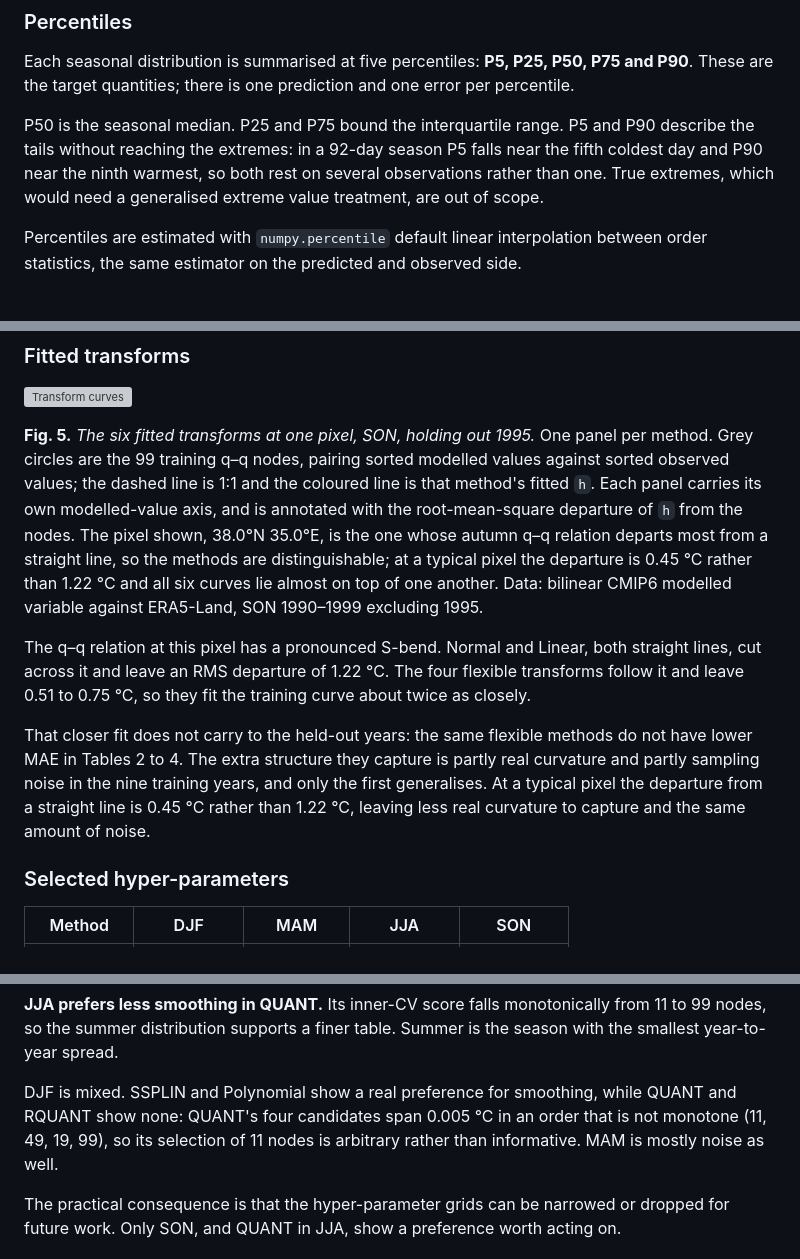
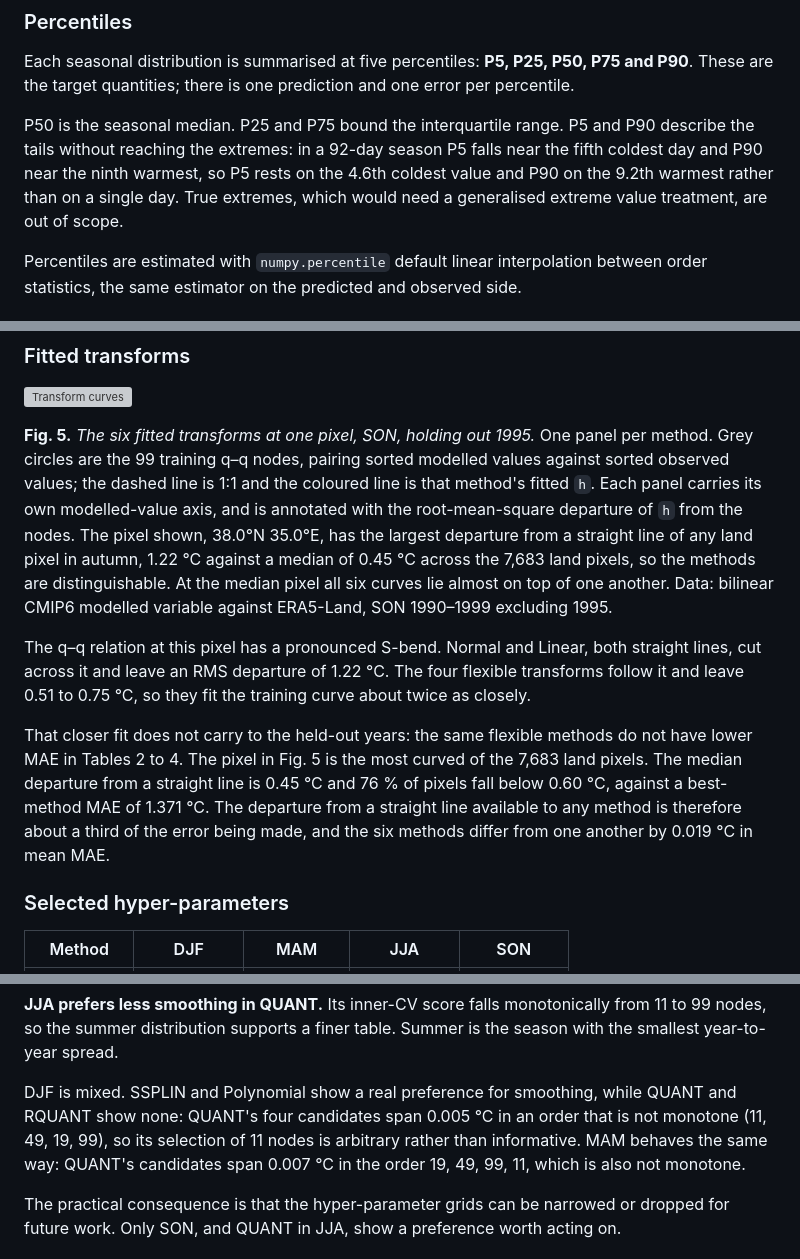
Before and after one commit to Shirlevran9/downscaling-thesis, a Markdown page: summaries/quantile_mapping_findings.md, 3 parts joined by grey strips. Drawn GitHub-style; grey boxes are pictures that could not be loaded.

Commit message:
Say what was measured, and correct three numbers that were wrong
Six edits to the findings, all prompted by one question: what is "a typical
pixel"? It meant the median of the 7,683 land pixels, and the document never
said so.

Two were factual errors, not loose wording. The planned domain is about ten
times the present one, not six -- 118,041 grid points against 11,421. And the
climatology paragraph disagreed with the table thirty lines below it, giving
0.803 where Table 10 gives 0.806, "about 1.55" where the table gives 1.519,
and an overall 1.032 against the table's 1.030. The table was right; the
prose was recomputed against the cached predictions to confirm it.

One sentence asserted a result nobody measured: that the departure from a
straight line is "partly real curvature and partly sampling noise", with less
curvature at a typical pixel and "the same amount of noise". The 0.45 C is
the total spread about a line, undecomposed. Replaced with what the data
supports -- the median departure, the 76% of pixels below 0.60 C, and the
0.019 C that separates the six methods -- which makes the same argument
without inventing a decomposition.

"MAM is mostly noise as well" now carries the numbers that DJF already had in
the same sentence: a 0.007 C span in the non-monotone order 19, 49, 99, 11.

Also name which quantity 1.371 is. It is Polynomial's mean MAE over all
twenty cells; the 1.337 in Table 10 is the mean of the per-cell winners.
Printing them a page apart with no distinction read as an inconsistency.

The same changes are applied to the Google Doc, except the percentile
sentence, which no longer exists there.

Co-Authored-By: Claude Opus 5 (1M context) <noreply@anthropic.com>

```diff
--- a/summaries/quantile_mapping_findings.md
+++ b/summaries/quantile_mapping_findings.md
@@ -40,7 +40,7 @@ Season rather than month is a sample-size choice. A calendar month gives about 3
 
 Each seasonal distribution is summarised at five percentiles: **P5, P25, P50, P75 and P90**. These are the target quantities; there is one prediction and one error per percentile.
 
-P50 is the seasonal median. P25 and P75 bound the interquartile range. P5 and P90 describe the tails without reaching the extremes: in a 92-day season P5 falls near the fifth coldest day and P90 near the ninth warmest, so both rest on several observations rather than one. True extremes, which would need a generalised extreme value treatment, are out of scope.
+P50 is the seasonal median. P25 and P75 bound the interquartile range. P5 and P90 describe the tails without reaching the extremes: in a 92-day season P5 falls near the fifth coldest day and P90 near the ninth warmest, so P5 rests on the 4.6th coldest value and P90 on the 9.2th warmest rather than on a single day. True extremes, which would need a generalised extreme value treatment, are out of scope.
 
 Percentiles are estimated with `numpy.percentile` default linear interpolation between order statistics, the same estimator on the predicted and observed side.
 
@@ -241,11 +241,11 @@ The uncorrected bias is spatially coherent and largest over high ground: the Tur
 
 ![Transform curves](../plots/fig_q13_transform_curves.png)
 
-**Fig. 5.** *The six fitted transforms at one pixel, SON, holding out 1995.* One panel per method. Grey circles are the 99 training q–q nodes, pairing sorted modelled values against sorted observed values; the dashed line is 1:1 and the coloured line is that method's fitted `h`. Each panel carries its own modelled-value axis, and is annotated with the root-mean-square departure of `h` from the nodes. The pixel shown, 38.0°N 35.0°E, is the one whose autumn q–q relation departs most from a straight line, so the methods are distinguishable; at a typical pixel the departure is 0.45 °C rather than 1.22 °C and all six curves lie almost on top of one another. Data: bilinear CMIP6 modelled variable against ERA5-Land, SON 1990–1999 excluding 1995.
+**Fig. 5.** *The six fitted transforms at one pixel, SON, holding out 1995.* One panel per method. Grey circles are the 99 training q–q nodes, pairing sorted modelled values against sorted observed values; the dashed line is 1:1 and the coloured line is that method's fitted `h`. Each panel carries its own modelled-value axis, and is annotated with the root-mean-square departure of `h` from the nodes. The pixel shown, 38.0°N 35.0°E, has the largest departure from a straight line of any land pixel in autumn, 1.22 °C against a median of 0.45 °C across the 7,683 land pixels, so the methods are distinguishable. At the median pixel all six curves lie almost on top of one another. Data: bilinear CMIP6 modelled variable against ERA5-Land, SON 1990–1999 excluding 1995.
 
 The q–q relation at this pixel has a pronounced S-bend. Normal and Linear, both straight lines, cut across it and leave an RMS departure of 1.22 °C. The four flexible transforms follow it and leave 0.51 to 0.75 °C, so they fit the training curve about twice as closely.
 
-That closer fit does not carry to the held-out years: the same flexible methods do not have lower MAE in Tables 2 to 4. The extra structure they capture is partly real curvature and partly sampling noise in the nine training years, and only the first generalises. At a typical pixel the departure from a straight line is 0.45 °C rather than 1.22 °C, leaving less real curvature to capture and the same amount of noise.
+That closer fit does not carry to the held-out years: the same flexible methods do not have lower MAE in Tables 2 to 4. The pixel in Fig. 5 is the most curved of the 7,683 land pixels. The median departure from a straight line is 0.45 °C and 76 % of pixels fall below 0.60 °C, against a best-method MAE of 1.371 °C. The departure from a straight line available to any method is therefore about a third of the error being made, and the six methods differ from one another by 0.019 °C in mean MAE.
 
 ### Selected hyper-parameters
 
@@ -286,7 +286,7 @@ Two patterns survive that filter.
 
 **JJA prefers less smoothing in QUANT.** Its inner-CV score falls monotonically from 11 to 99 nodes, so the summer distribution supports a finer table. Summer is the season with the smallest year-to-year spread.
 
-DJF is mixed. SSPLIN and Polynomial show a real preference for smoothing, while QUANT and RQUANT show none: QUANT's four candidates span 0.005 °C in an order that is not monotone (11, 49, 19, 99), so its selection of 11 nodes is arbitrary rather than informative. MAM is mostly noise as well.
+DJF is mixed. SSPLIN and Polynomial show a real preference for smoothing, while QUANT and RQUANT show none: QUANT's four candidates span 0.005 °C in an order that is not monotone (11, 49, 19, 99), so its selection of 11 nodes is arbitrary rather than informative. MAM behaves the same way: QUANT's candidates span 0.007 °C in the order 19, 49, 99, 11, which is also not monotone.
 
 The practical consequence is that the hyper-parameter grids can be narrowed or dropped for future work. Only SON, and QUANT in JJA, show a preference worth acting on.
 
```
Also changed, not shown: other parts of summaries/quantile_mapping_findings.md (+2 -2 lines).
